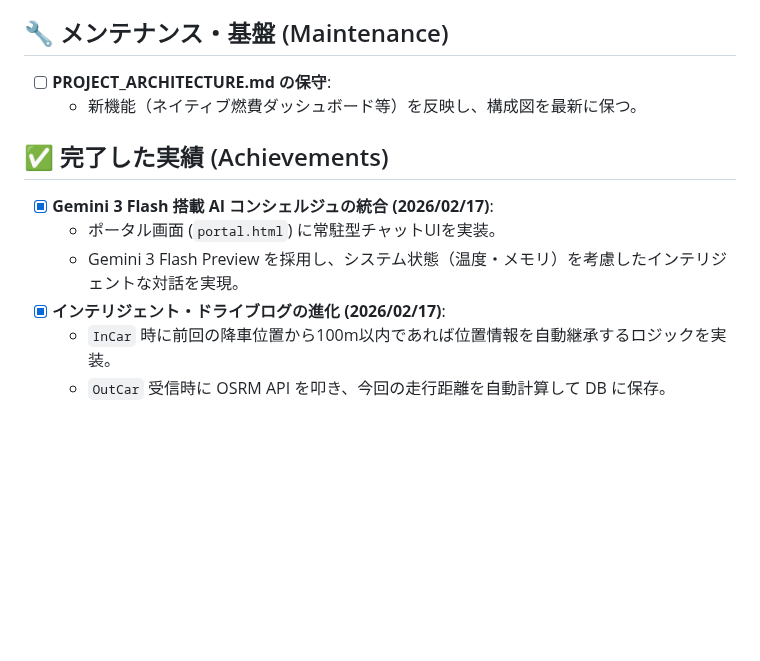
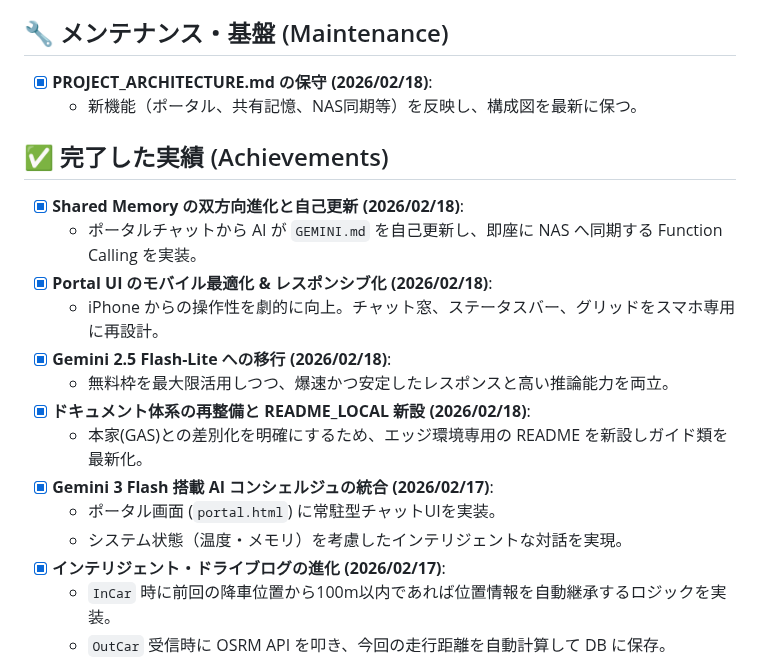
Before and after one commit to Boncoli/YATA-GAS, a Markdown page: TODO.md, the part around the change. Drawn GitHub-style; blank space fills up the shorter version.

Commit message:
docs: TODO.md を本日(2026/02/18)の実績に合わせて更新

```diff
--- a/TODO.md
+++ b/TODO.md
@@ -25,13 +25,21 @@ YATA (boncoli RasPi) をさらに進化させ、真の「パーソナル・AI・
     - よく通る道（CX-80の活動圏内）を視覚的に強調。
 
 ## 🔧 メンテナンス・基盤 (Maintenance)
-- [ ] **PROJECT_ARCHITECTURE.md の保守**:
-    - 新機能（ネイティブ燃費ダッシュボード等）を反映し、構成図を最新に保つ。
+- [x] **PROJECT_ARCHITECTURE.md の保守 (2026/02/18)**:
+    - 新機能（ポータル、共有記憶、NAS同期等）を反映し、構成図を最新に保つ。
 
 ## ✅ 完了した実績 (Achievements)
+- [x] **Shared Memory の双方向進化と自己更新 (2026/02/18)**:
+    - ポータルチャットから AI が `GEMINI.md` を自己更新し、即座に NAS へ同期する Function Calling を実装。
+- [x] **Portal UI のモバイル最適化 & レスポンシブ化 (2026/02/18)**:
+    - iPhone からの操作性を劇的に向上。チャット窓、ステータスバー、グリッドをスマホ専用に再設計。
+- [x] **Gemini 2.5 Flash-Lite への移行 (2026/02/18)**:
+    - 無料枠を最大限活用しつつ、爆速かつ安定したレスポンスと高い推論能力を両立。
+- [x] **ドキュメント体系の再整備と README_LOCAL 新設 (2026/02/18)**:
+    - 本家(GAS)との差別化を明確にするため、エッジ環境専用の README を新設しガイド類を最新化。
 - [x] **Gemini 3 Flash 搭載 AI コンシェルジュの統合 (2026/02/17)**:
     - ポータル画面 (`portal.html`) に常駐型チャットUIを実装。
-    - Gemini 3 Flash Preview を採用し、システム状態（温度・メモリ）を考慮したインテリジェントな対話を実現。
+    - システム状態（温度・メモリ）を考慮したインテリジェントな対話を実現。
 - [x] **インテリジェント・ドライブログの進化 (2026/02/17)**:
     - `InCar` 時に前回の降車位置から100m以内であれば位置情報を自動継承するロジックを実装。
     - `OutCar` 受信時に OSRM API を叩き、今回の走行距離を自動計算して DB に保存。
```
